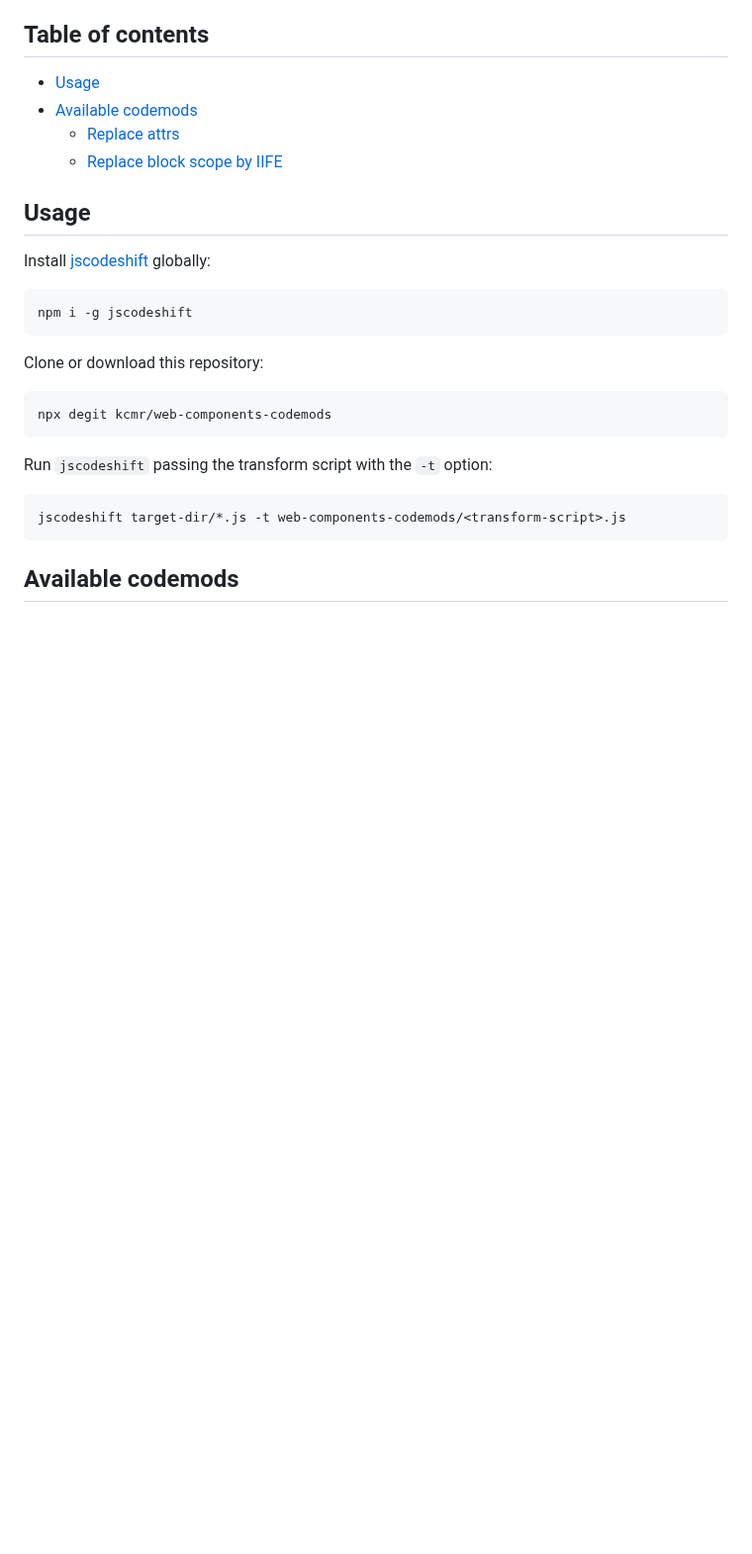
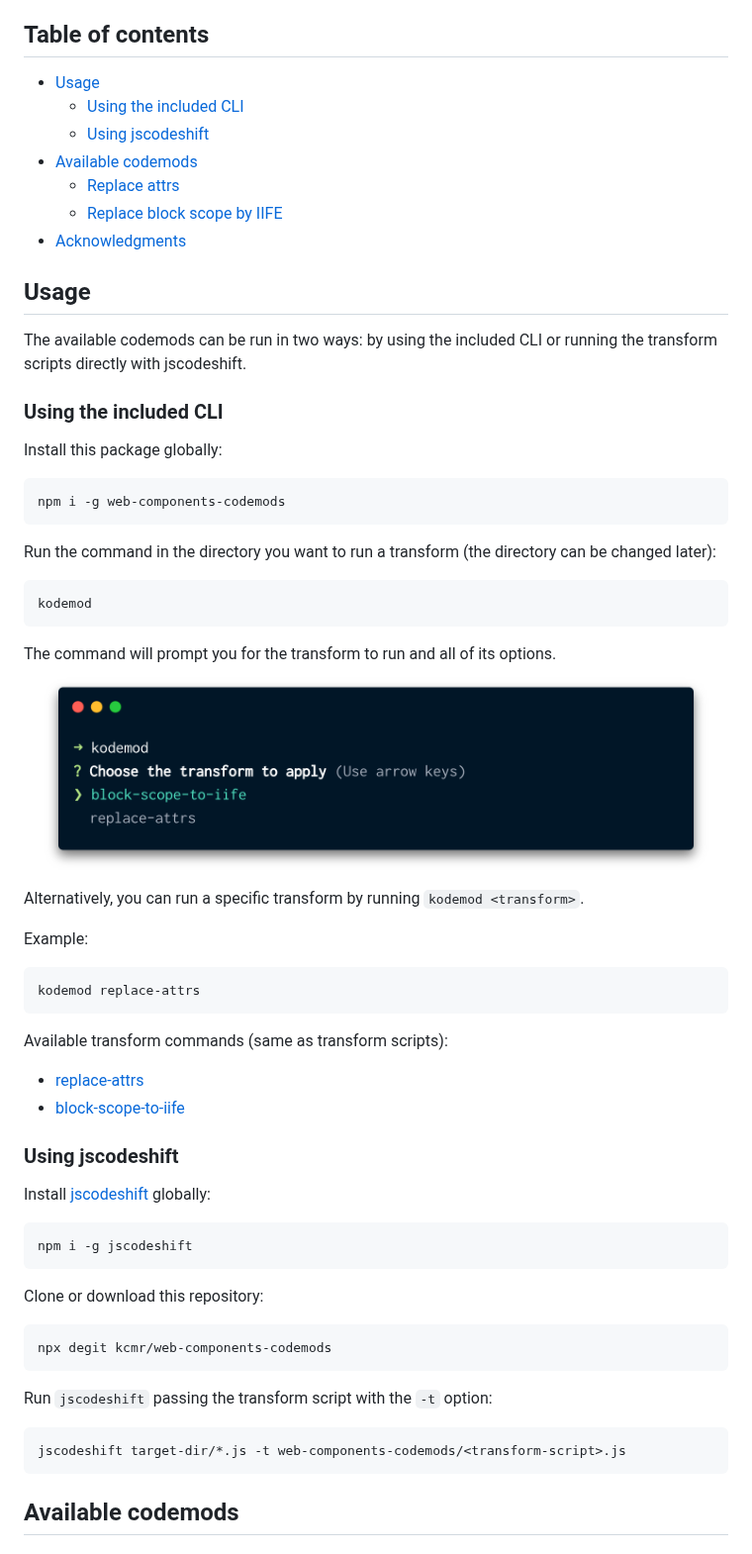
Before and after one commit to kcmr/web-components-codemods, a Markdown page: README.md, the part around one of its changes. Shown at 99% size. Drawn GitHub-style; pictures changed too: docs/images/kodemod-cli-screenshot.png (added); blank space fills up the shorter version.

````diff
--- a/README.md
+++ b/README.md
@@ -6,11 +6,48 @@ Breaking changes? Don't panic :)
 ## Table of contents
 
 - [Usage](#usage)
+  - [Using the included CLI](#using-the-included-cli)
+  - [Using jscodeshift](#using-jscodeshift)
 - [Available codemods](#available-codemods)
   - [Replace attrs](#replace-attrs)
   - [Replace block scope by IIFE](#replace-block-scope-by-iife)
+- [Acknowledgments](#acknowledgments)
 
 ## Usage
+
+The available codemods can be run in two ways: by using the included CLI or running the transform scripts directly with jscodeshift.
+
+### Using the included CLI
+
+Install this package globally:
+
+```bash
+npm i -g web-components-codemods
+```
+
+Run the command in the directory you want to run a transform (the directory can be changed later):
+
+```bash
+kodemod
+```
+
+The command will prompt you for the transform to run and all of its options.
+![kodemod CLI screenshot](docs/images/kodemod-cli-screenshot.png)
+
+Alternatively, you can run a specific transform by running `kodemod <transform>`.
+
+Example:
+
+```bash
+kodemod replace-attrs
+```
+
+Available transform commands (same as transform scripts):
+
+- [replace-attrs](#replace-attrs)
+- [block-scope-to-iife](#replace-block-scope-by-iife)
+
+### Using jscodeshift
 
 Install [jscodeshift](https://github.com/facebook/jscodeshift) globally:
 
````
Also changed, not shown: other parts of README.md (+12 -0 lines), 7 other files.
